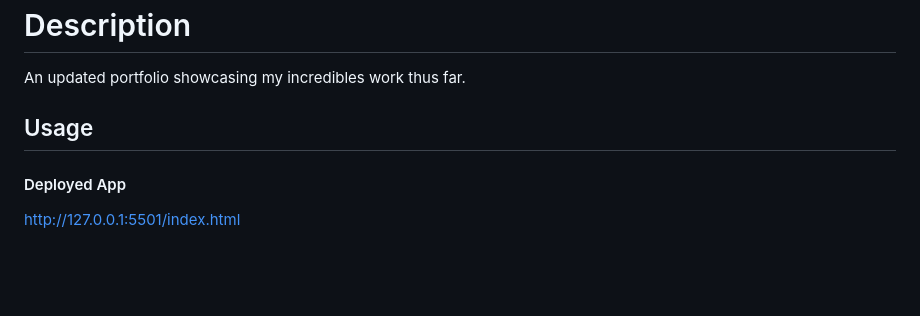
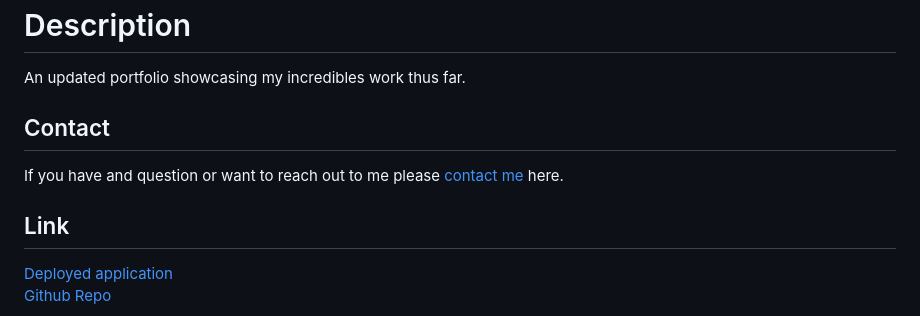
Before and after one commit to anhcu/update-portfolio, a Markdown page: README.md, the part around one of its changes. Drawn GitHub-style; blank space fills up the shorter version.

```diff
--- a/README.md
+++ b/README.md
@@ -6,7 +6,10 @@
 # Description
 An updated portfolio showcasing my incredibles work thus far.
 
-## Usage
-#### Deployed App
-http://127.0.0.1:5501/index.html
+## Contact
+If you have and question or want to reach out to me please [contact me](https://github.com/anhcu) here.
+## Link
+[Deployed application](https://anhcu.github.io/update-portfolio/) <br>
+[Github Repo](https://github.com/anhcu/update-portfolio)
+
 ![update](./img/update.png)
```
Also changed, not shown: other parts of README.md (+4 -0 lines), img/bio.png (added), img/contact.png (added), img/experience.png (added), img/work.png (added), 1 other file.
